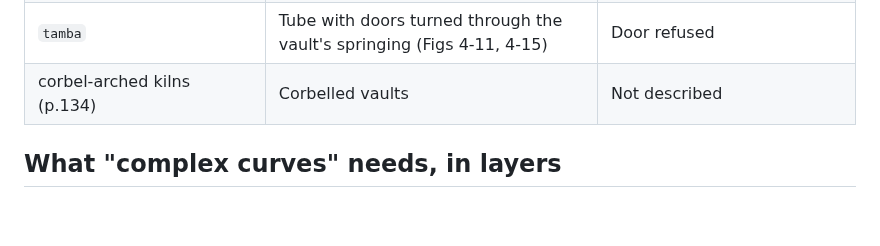
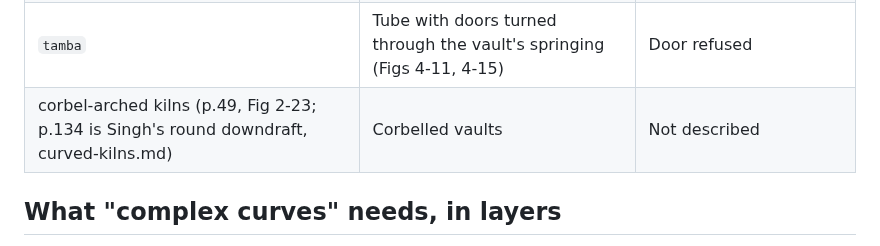
Before and after one commit to AaronFilson/kilndesigner, a Markdown page: docs/planning/complex-curves.md, the part around the change. Drawn GitHub-style; blank space fills up the shorter version.

Commit message:
Research curved, cast and conical-brick kilns (complex curves, step 1)
Co-Authored-By: Claude Opus 5.5 <noreply@anthropic.com>

```diff
--- a/docs/planning/complex-curves.md
+++ b/docs/planning/complex-curves.md
@@ -19,7 +19,7 @@ simplification is written into the example's notes:
 | `breda-bottle`, `bottle-two-storey`, `sevres` | Round, domed, cone-frustum bottle chimney (p.166–169) | Round chamber; chimney as a straight stack |
 | `bowen-mountain` | Crown curving down along the length (Fig 4-153) | Arch across the width |
 | `tamba` | Tube with doors turned through the vault's springing (Figs 4-11, 4-15) | Door refused |
-| corbel-arched kilns (p.134) | Corbelled vaults | Not described |
+| corbel-arched kilns (p.49, Fig 2-23; p.134 is Singh's round downdraft, curved-kilns.md) | Corbelled vaults | Not described |
 
 ## What "complex curves" needs, in layers
 
```
Also changed, not shown: docs/research/curved-kilns.md (added, +268 -0 lines).
